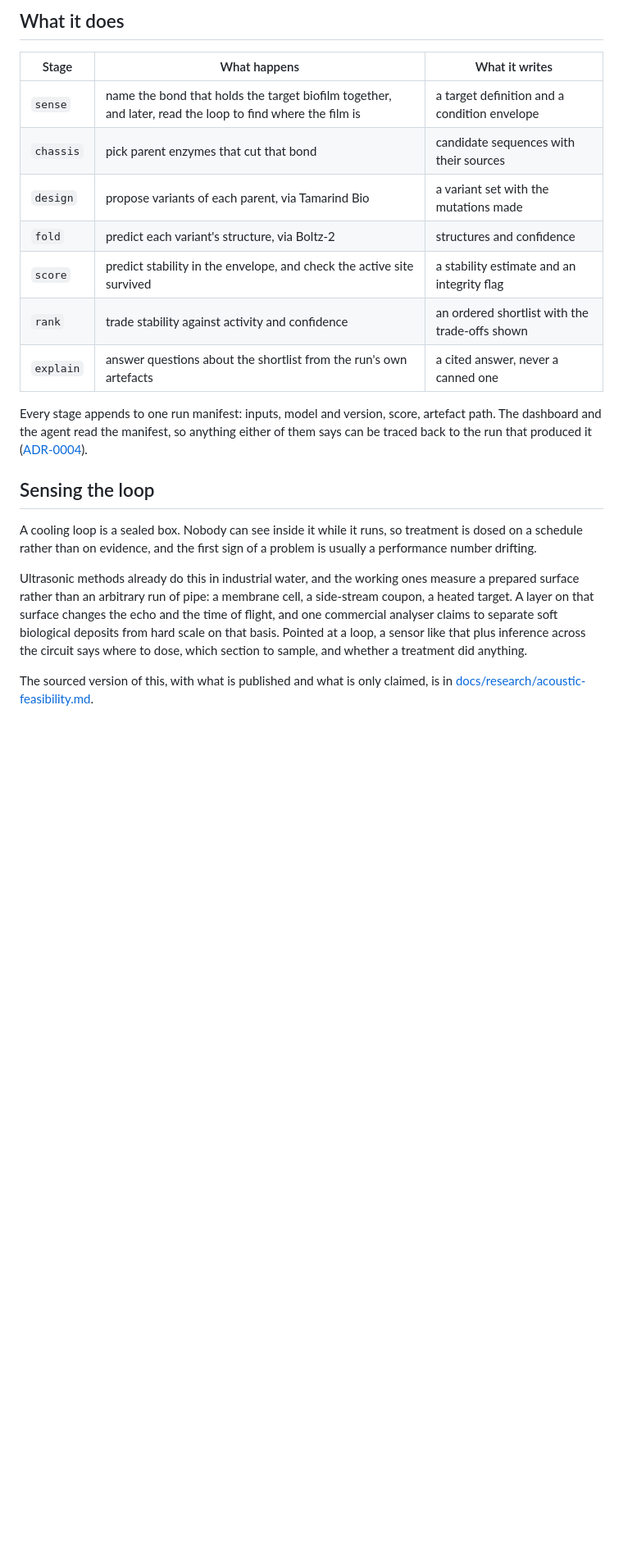
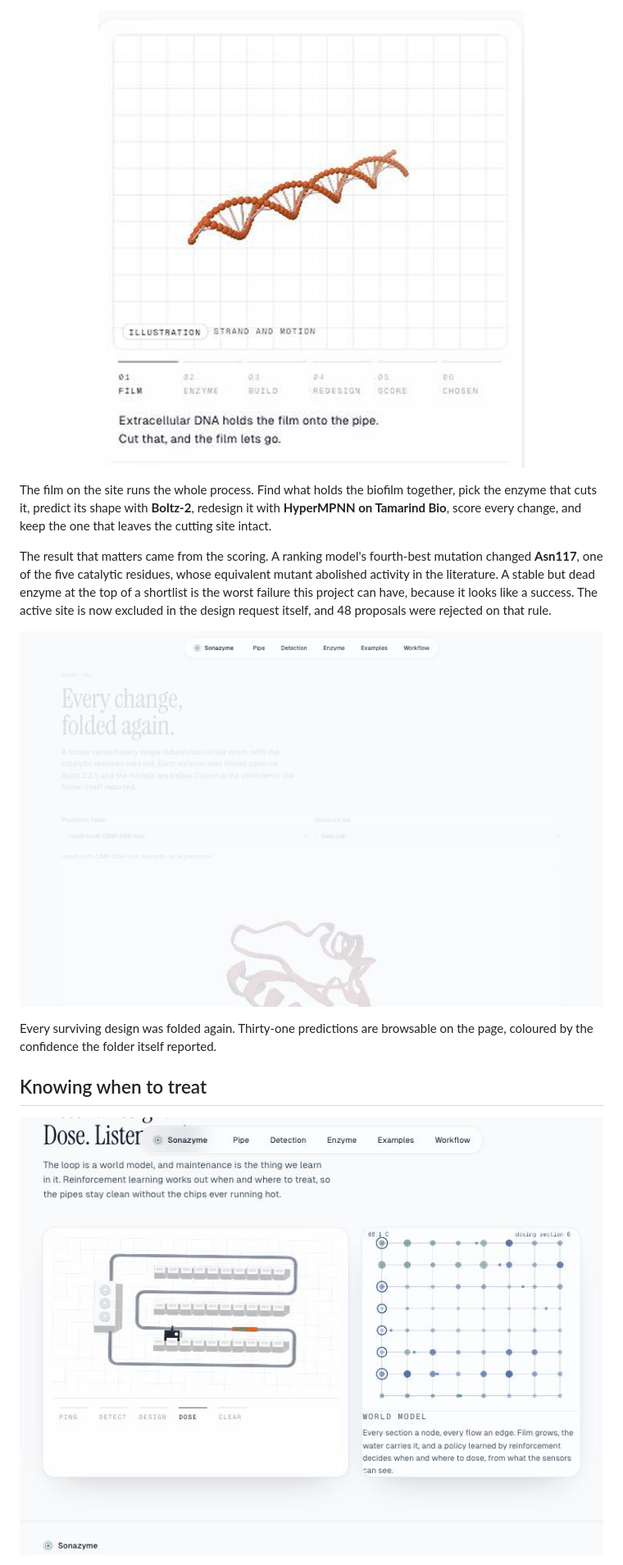
Before and after one commit to Nabzx/sonazyme, a Markdown page: README.md, the part around one of its changes. Shown at 82% size. Drawn GitHub-style; pictures changed too: assets/shots/enzyme-film.gif (added), assets/shots/folded-redesigns.jpg (added), assets/shots/loop-world-model.jpg (added); blank space fills up the shorter version.

```diff
--- a/README.md
+++ b/README.md
@@ -50,35 +39,24 @@ written down as a research direction, not a claim.
 
-## What it does
+<p align="center"><img src="assets/shots/enzyme-film.gif" alt="The enzyme film: the glue strand, the enzyme arriving, the chain building" width="640" /></p>
 
-| Stage | What happens | What it writes |
-| --- | --- | --- |
-| `sense` | name the bond that holds the target biofilm together, and later, read the loop to find where the film is | a target definition and a condition envelope |
-| `chassis` | pick parent enzymes that cut that bond | candidate sequences with their sources |
-| `design` | propose variants of each parent, via Tamarind Bio | a variant set with the mutations made |
-| `fold` | predict each variant's structure, via Boltz-2 | structures and confidence |
-| `score` | predict stability in the envelope, and check the active site survived | a stability estimate and an integrity flag |
-| `rank` | trade stability against activity and confidence | an ordered shortlist with the trade-offs shown |
-| `explain` | answer questions about the shortlist from the run's own artefacts | a cited answer, never a canned one |
+The film on the site runs the whole process. Find what holds the biofilm
+together, pick the enzyme that cuts it, predict its shape with **Boltz-2**,
+redesign it with **HyperMPNN on Tamarind Bio**, score every change, and keep
+the one that leaves the cutting site intact.
 
-Every stage appends to one run manifest: inputs, model and version, score,
-artefact path. The dashboard and the agent read the manifest, so anything
-either of them says can be traced back to the run that produced it
-([ADR-0004](docs/adr/0004-provenance-on-every-number.md)).
+The result that matters came from the scoring. A ranking model's fourth-best
+mutation changed **Asn117**, one of the five catalytic residues, whose
+equivalent mutant abolished activity in the literature. A stable but dead
+enzyme at the top of a shortlist is the worst failure this project can have,
+because it looks like a success. The active site is now excluded in the design
+request itself, and 48 proposals were rejected on that rule.
 
-## Sensing the loop
+<p align="center"><img src="assets/shots/folded-redesigns.jpg" alt="Thirty-one folded redesigns in the structure viewer" width="900" /></p>
 
-A cooling loop is a sealed box. Nobody can see inside it while it runs, so
-treatment is dosed on a schedule rather than on evidence, and the first sign
-of a problem is usually a performance number drifting.
+Every surviving design was folded again. Thirty-one predictions are browsable
+on the page, coloured by the confidence the folder itself reported.
 
-Ultrasonic methods already do this in industrial water, and the working ones
-measure a prepared surface rather than an arbitrary run of pipe: a membrane
-cell, a side-stream coupon, a heated target. A layer on that surface changes
-the echo and the time of flight, and one commercial analyser claims to
-separate soft biological deposits from hard scale on that basis. Pointed at a
-loop, a sensor like that plus inference across the circuit says where to dose,
-which section to sample, and whether a treatment did anything.
+## Knowing when to treat
 
-The sourced version of this, with what is published and what is only claimed,
-is in [docs/research/acoustic-feasibility.md](docs/research/acoustic-feasibility.md).
+<p align="center"><img src="assets/shots/loop-world-model.jpg" alt="The cooling loop drawn as a graph, with the learned policy dosing" width="900" /></p>
 
```
Also changed, not shown: other parts of README.md (+70 -164 lines), docs/pitch/devpost.md (added, +88 -0 lines), assets/shots/hero.jpg (added), assets/shots/inside-the-pipe.jpg (added).
